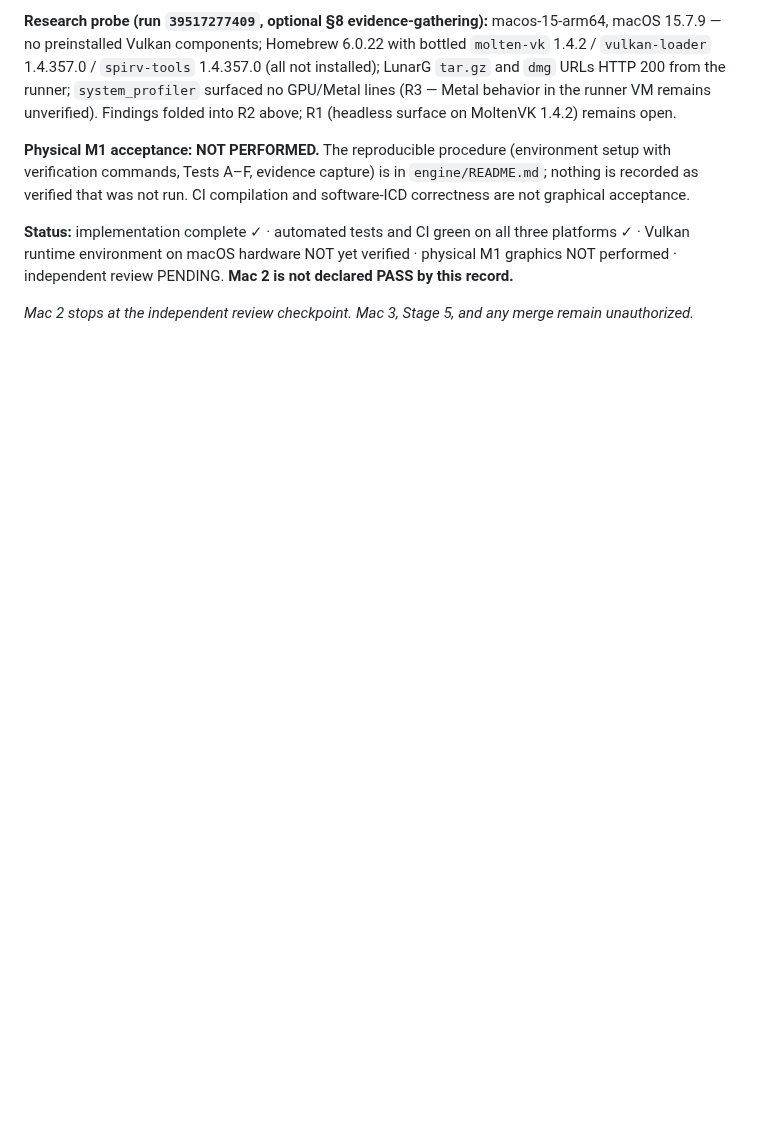
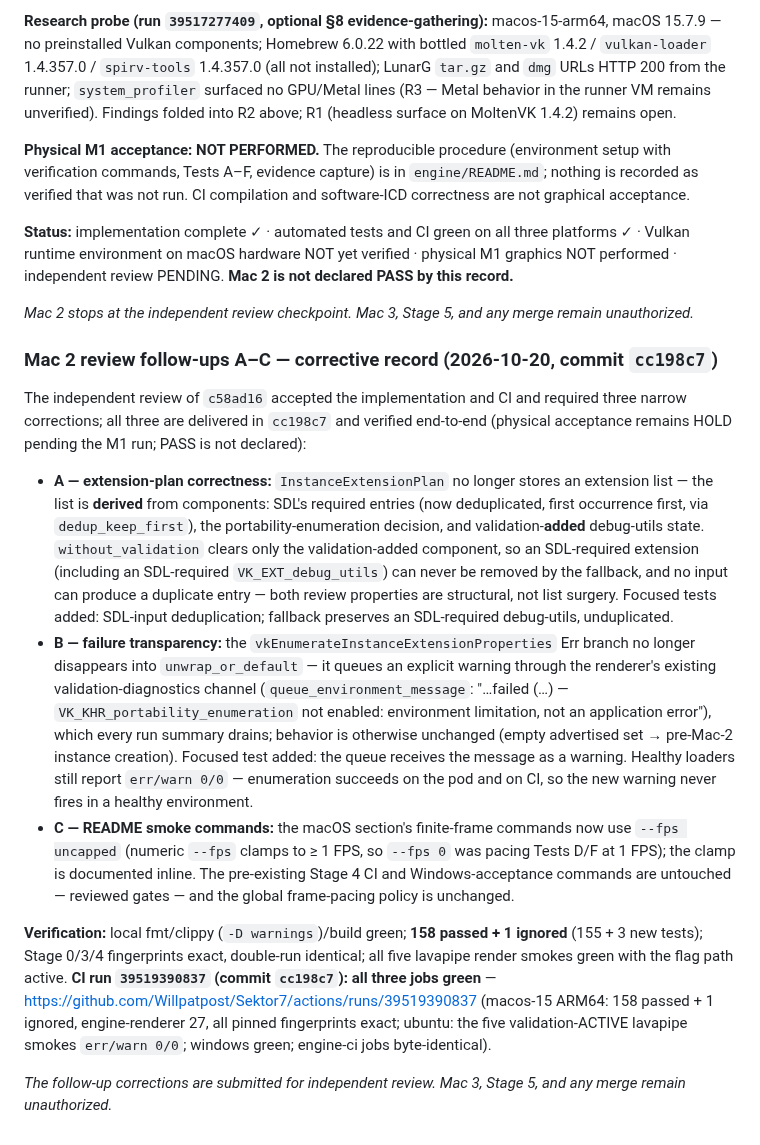
Before and after one commit to Willpatpost/Sektor7, a Markdown page: docs/MACOS-PORT-FEASIBILITY.md, the part around one of its changes. Rendered like a GitHub page; blank space fills up the shorter version.

Commit message:
macos-port: Mac 2 review follow-ups record (§14.1) — A/B/C delivered in cc198c7: derived-component InstanceExtensionPlan (SDL-required deduplicated first-occurrence-first, validation-added state cleared only by the fallback — an SDL-required debug-utils can never be removed, no input can duplicate an entry), vkEnumerateInstanceExtensionProperties failure queued as an explicit warning through the existing diagnostics channel, README --fps uncapped corrections with the clamp documented; run 39519390837 green on all three platforms (macos-15 ARM64 158 passed + 1 ignored with exact fingerprints, ubuntu validation-ACTIVE smokes err/warn 0/0) — submitted for independent review, physical M1 remains the open acceptance gate

```diff
--- a/docs/MACOS-PORT-FEASIBILITY.md
+++ b/docs/MACOS-PORT-FEASIBILITY.md
@@ -276,3 +276,15 @@ Independent review of checkpoint `160fac3`, the complete commit diff since Mac 0
 **Status:** implementation complete ✓ · automated tests and CI green on all three platforms ✓ · Vulkan runtime environment on macOS hardware NOT yet verified · physical M1 graphics NOT performed · independent review PENDING. **Mac 2 is not declared PASS by this record.**
 
 *Mac 2 stops at the independent review checkpoint. Mac 3, Stage 5, and any merge remain unauthorized.*
+
+### Mac 2 review follow-ups A–C — corrective record (2026-10-20, commit `cc198c7`)
+
+The independent review of `c58ad16` accepted the implementation and CI and required three narrow corrections; all three are delivered in `cc198c7` and verified end-to-end (physical acceptance remains HOLD pending the M1 run; PASS is not declared):
+
+- **A — extension-plan correctness:** `InstanceExtensionPlan` no longer stores an extension list — the list is **derived** from components: SDL's required entries (now deduplicated, first occurrence first, via `dedup_keep_first`), the portability-enumeration decision, and validation-**added** debug-utils state. `without_validation` clears only the validation-added component, so an SDL-required extension (including an SDL-required `VK_EXT_debug_utils`) can never be removed by the fallback, and no input can produce a duplicate entry — both review properties are structural, not list surgery. Focused tests added: SDL-input deduplication; fallback preserves an SDL-required debug-utils, unduplicated.
+- **B — failure transparency:** the `vkEnumerateInstanceExtensionProperties` Err branch no longer disappears into `unwrap_or_default` — it queues an explicit warning through the renderer's existing validation-diagnostics channel (`queue_environment_message`: "…failed (…) — `VK_KHR_portability_enumeration` not enabled: environment limitation, not an application error"), which every run summary drains; behavior is otherwise unchanged (empty advertised set → pre-Mac-2 instance creation). Focused test added: the queue receives the message as a warning. Healthy loaders still report `err/warn 0/0` — enumeration succeeds on the pod and on CI, so the new warning never fires in a healthy environment.
+- **C — README smoke commands:** the macOS section's finite-frame commands now use `--fps uncapped` (numeric `--fps` clamps to ≥ 1 FPS, so `--fps 0` was pacing Tests D/F at 1 FPS); the clamp is documented inline. The pre-existing Stage 4 CI and Windows-acceptance commands are untouched — reviewed gates — and the global frame-pacing policy is unchanged.
+
+**Verification:** local fmt/clippy (`-D warnings`)/build green; **158 passed + 1 ignored** (155 + 3 new tests); Stage 0/3/4 fingerprints exact, double-run identical; all five lavapipe render smokes green with the flag path active. **CI run `39519390837` (commit `cc198c7`): all three jobs green** — https://github.com/Willpatpost/Sektor7/actions/runs/39519390837 (macos-15 ARM64: 158 passed + 1 ignored, engine-renderer 27, all pinned fingerprints exact; ubuntu: the five validation-ACTIVE lavapipe smokes `err/warn 0/0`; windows green; engine-ci jobs byte-identical).
+
+*The follow-up corrections are submitted for independent review. Mac 3, Stage 5, and any merge remain unauthorized.*
```
Also changed, not shown: other parts of docs/MACOS-PORT-FEASIBILITY.md (+1 -1 lines).
